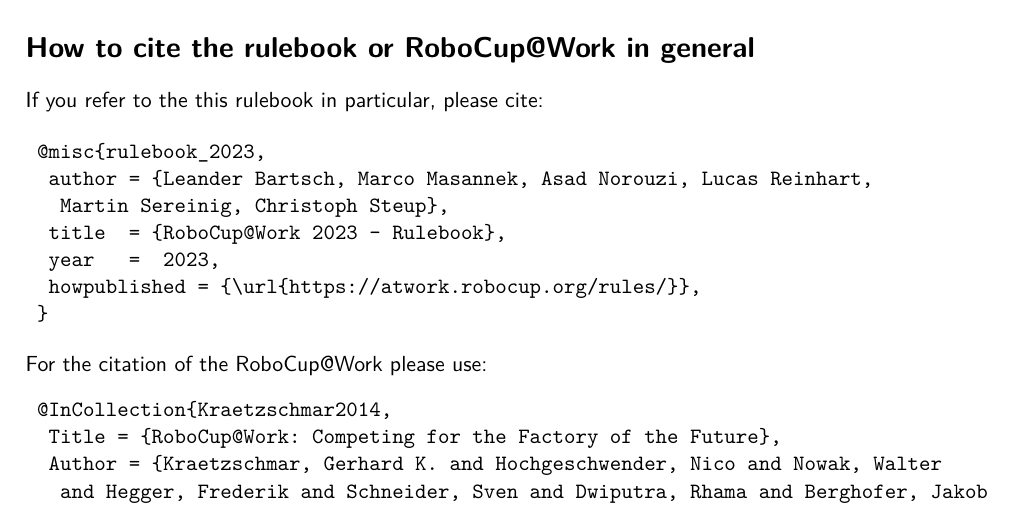
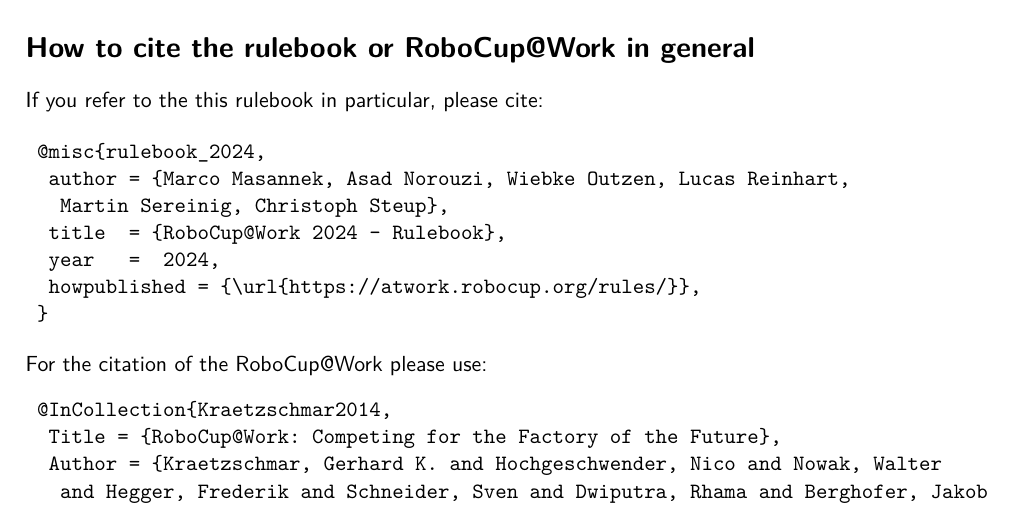
Before and after one commit to robocup-at-work/rulebook, a LaTeX book (Rulebook.tex, which reads pages/titlepage.tex): part of page 3 of 73, cut so that both start at the same text. Compiled offline with pdfLaTeX.

Commit message:
adjusted authors and year

```diff
--- a/pages/titlepage.tex
+++ b/pages/titlepage.tex
@@ -76,11 +76,11 @@
 If you refer to the this rulebook in particular, please cite:
 
 \begin{verbatim}
-	@misc{rulebook_2023,
-		author = {Leander Bartsch, Marco Masannek, Asad Norouzi, Lucas Reinhart,
+	@misc{rulebook_2024,
+		author = {Marco Masannek, Asad Norouzi, Wiebke Outzen, Lucas Reinhart,
 			Martin Sereinig, Christoph Steup},
-		title  = {RoboCup@Work 2023 - Rulebook},
-		year   =  2023,
+		title  = {RoboCup@Work 2024 - Rulebook},
+		year   =  2024,
 		howpublished = {\url{https://atwork.robocup.org/rules/}},
 	}
 \end{verbatim}
```
